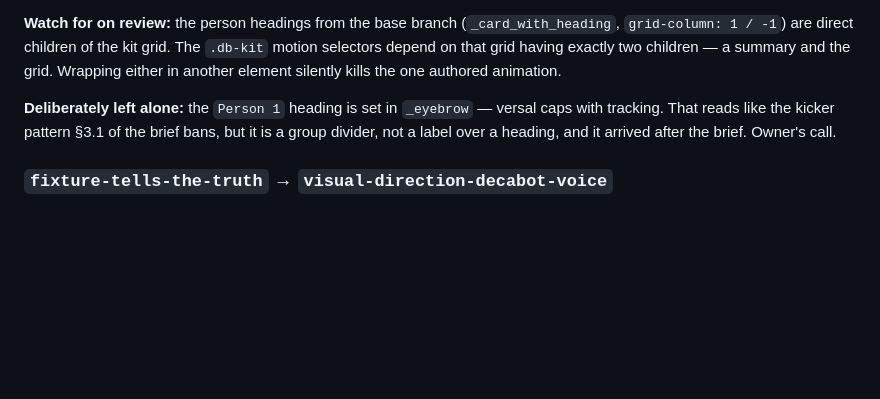
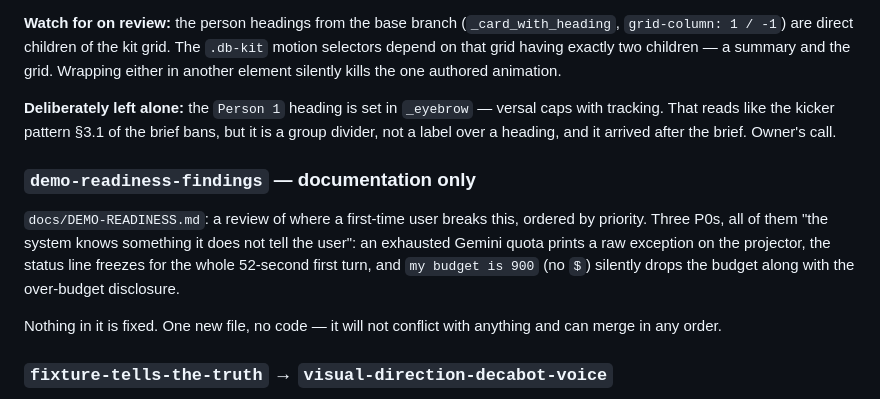
Before and after one commit to GonzMenSeb/Los-Prompteros-Project, a Markdown page: docs/HANDOFF.md, the part around the change. GitHub-like rendering; blank space fills up the shorter version.

```diff
--- a/docs/HANDOFF.md
+++ b/docs/HANDOFF.md
@@ -287,6 +287,17 @@ Wrapping either in another element silently kills the one authored animation.
 with tracking. That reads like the kicker pattern §3.1 of the brief bans, but it is a
 group divider, not a label over a heading, and it arrived after the brief. Owner's call.
 
+### `demo-readiness-findings` — documentation only
+
+`docs/DEMO-READINESS.md`: a review of where a first-time user breaks this, ordered by
+priority. Three P0s, all of them "the system knows something it does not tell the
+user": an exhausted Gemini quota prints a raw exception on the projector, the status
+line freezes for the whole 52-second first turn, and `my budget is 900` (no `$`)
+silently drops the budget along with the over-budget disclosure.
+
+Nothing in it is fixed. One new file, no code — it will not conflict with anything
+and can merge in any order.
+
 ### `fixture-tells-the-truth` → `visual-direction-decabot-voice`
 
 Found by testing the demo the way a judge would: build the kit, take the cart link,
```
Also changed, not shown: docs/DEMO-READINESS.md (added, +205 -0 lines).
